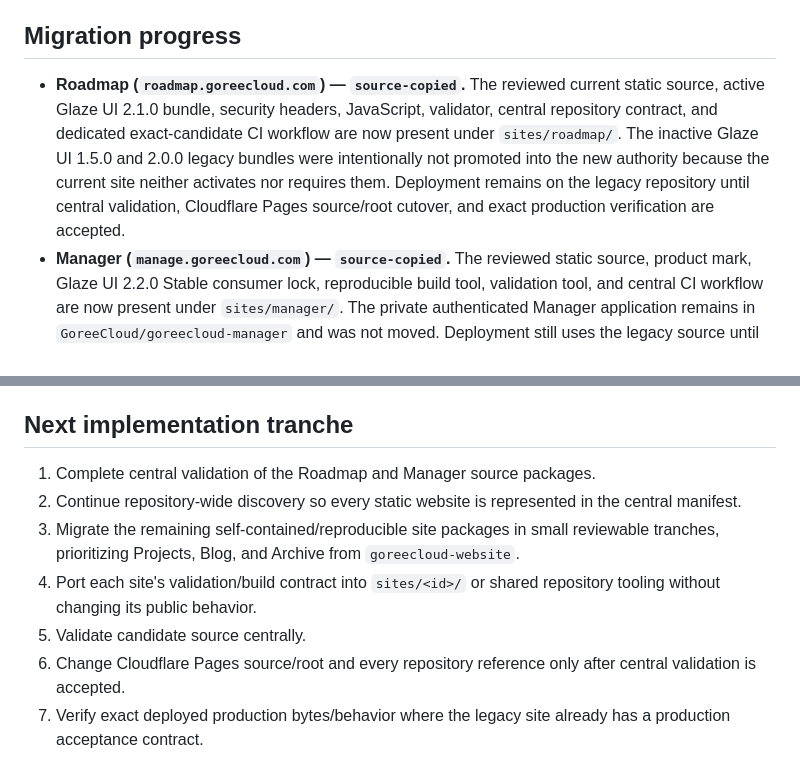
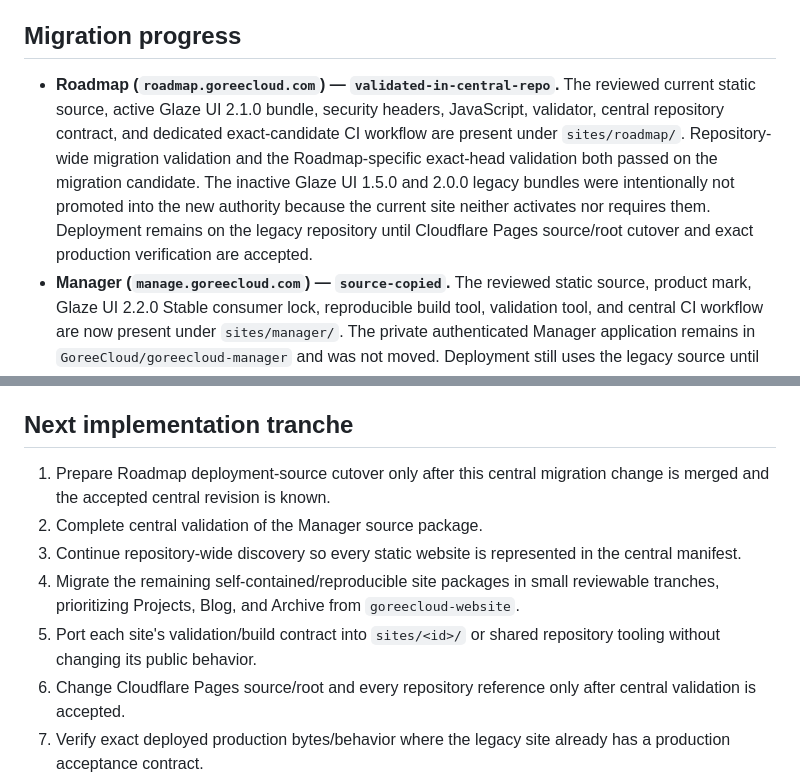
Before and after one commit to GoreeCloud/goreecloud-static-websites, a Markdown page: docs/migration-status.md, 2 parts joined by grey strips. Drawn GitHub-style.

Commit message:
docs: record Roadmap central validation

```diff
--- a/docs/migration-status.md
+++ b/docs/migration-status.md
@@ -16,7 +16,7 @@ All future GoreeCloud static websites must also be created in this repository un
 
 ## Migration progress
 
-- **Roadmap (`roadmap.goreecloud.com`) — `source-copied`.** The reviewed current static source, active Glaze UI 2.1.0 bundle, security headers, JavaScript, validator, central repository contract, and dedicated exact-candidate CI workflow are now present under `sites/roadmap/`. The inactive Glaze UI 1.5.0 and 2.0.0 legacy bundles were intentionally not promoted into the new authority because the current site neither activates nor requires them. Deployment remains on the legacy repository until central validation, Cloudflare Pages source/root cutover, and exact production verification are accepted.
+- **Roadmap (`roadmap.goreecloud.com`) — `validated-in-central-repo`.** The reviewed current static source, active Glaze UI 2.1.0 bundle, security headers, JavaScript, validator, central repository contract, and dedicated exact-candidate CI workflow are present under `sites/roadmap/`. Repository-wide migration validation and the Roadmap-specific exact-head validation both passed on the migration candidate. The inactive Glaze UI 1.5.0 and 2.0.0 legacy bundles were intentionally not promoted into the new authority because the current site neither activates nor requires them. Deployment remains on the legacy repository until Cloudflare Pages source/root cutover and exact production verification are accepted.
 - **Manager (`manage.goreecloud.com`) — `source-copied`.** The reviewed static source, product mark, Glaze UI 2.2.0 Stable consumer lock, reproducible build tool, validation tool, and central CI workflow are now present under `sites/manager/`. The private authenticated Manager application remains in `GoreeCloud/goreecloud-manager` and was not moved. Deployment still uses the legacy source until central validation, Cloudflare Pages cutover, and exact production verification are accepted.
 - All other inventoried sites remain `inventory-confirmed` until their complete reproducible website package is copied into the central repository.
 
@@ -61,11 +61,11 @@ The repository must not be deleted prematurely. Conversely, after all retirement
 
 ## Next implementation tranche
 
-1. Complete central validation of the Roadmap and Manager source packages.
-2. Continue repository-wide discovery so every static website is represented in the central manifest.
-3. Migrate the remaining self-contained/reproducible site packages in small reviewable tranches, prioritizing Projects, Blog, and Archive from `goreecloud-website`.
-4. Port each site's validation/build contract into `sites/<id>/` or shared repository tooling without changing its public behavior.
-5. Validate candidate source centrally.
+1. Prepare Roadmap deployment-source cutover only after this central migration change is merged and the accepted central revision is known.
+2. Complete central validation of the Manager source package.
+3. Continue repository-wide discovery so every static website is represented in the central manifest.
+4. Migrate the remaining self-contained/reproducible site packages in small reviewable tranches, prioritizing Projects, Blog, and Archive from `goreecloud-website`.
+5. Port each site's validation/build contract into `sites/<id>/` or shared repository tooling without changing its public behavior.
 6. Change Cloudflare Pages source/root and every repository reference only after central validation is accepted.
 7. Verify exact deployed production bytes/behavior where the legacy site already has a production acceptance contract.
 8. Remove legacy static source and obsolete references only after successful cutover.
```
